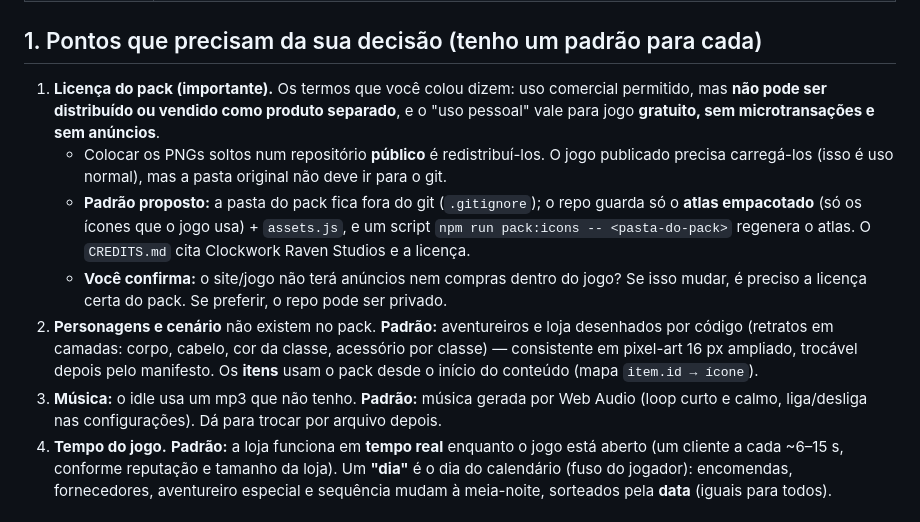
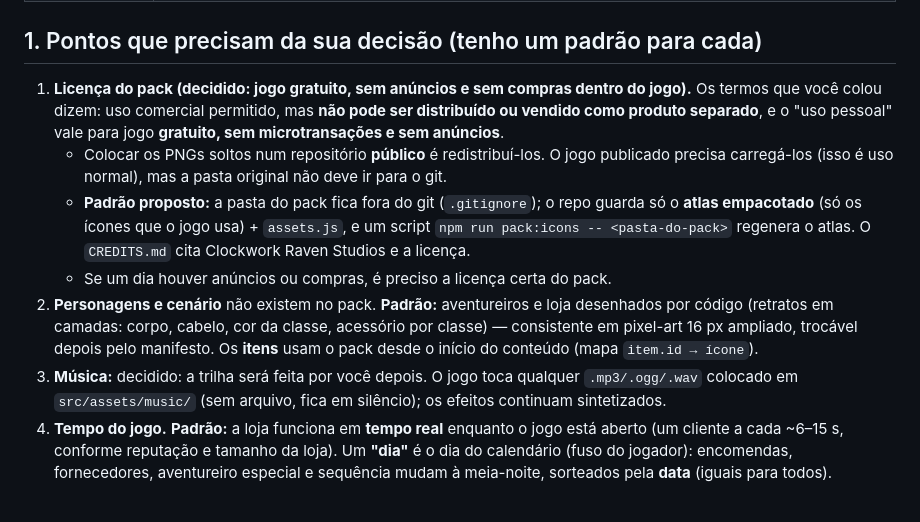
Before and after one commit to scorpion-bits/adventure-store, a Markdown page: PLANO.md, the part around the change. Rendered like a GitHub page.

Commit message:
Plano: registra as decisões (sem anúncios, música sua depois)
Co-Authored-By: Claude Sonnet 5.5 <noreply@anthropic.com>
Claude-Session: https://claude.ai/code/session_01Ufi35dBH3zZJa68aJAEn2S

```diff
--- a/PLANO.md
+++ b/PLANO.md
@@ -14,12 +14,12 @@
 
 ## 1. Pontos que precisam da sua decisão (tenho um padrão para cada)
 
-1. **Licença do pack (importante).** Os termos que você colou dizem: uso comercial permitido, mas **não pode ser distribuído ou vendido como produto separado**, e o "uso pessoal" vale para jogo **gratuito, sem microtransações e sem anúncios**.
+1. **Licença do pack (decidido: jogo gratuito, sem anúncios e sem compras dentro do jogo).** Os termos que você colou dizem: uso comercial permitido, mas **não pode ser distribuído ou vendido como produto separado**, e o "uso pessoal" vale para jogo **gratuito, sem microtransações e sem anúncios**.
    - Colocar os PNGs soltos num repositório **público** é redistribuí-los. O jogo publicado precisa carregá-los (isso é uso normal), mas a pasta original não deve ir para o git.
    - **Padrão proposto:** a pasta do pack fica fora do git (`.gitignore`); o repo guarda só o **atlas empacotado** (só os ícones que o jogo usa) + `assets.js`, e um script `npm run pack:icons -- <pasta-do-pack>` regenera o atlas. O `CREDITS.md` cita Clockwork Raven Studios e a licença.
-   - **Você confirma:** o site/jogo não terá anúncios nem compras dentro do jogo? Se isso mudar, é preciso a licença certa do pack. Se preferir, o repo pode ser privado.
+   - Se um dia houver anúncios ou compras, é preciso a licença certa do pack.
 2. **Personagens e cenário** não existem no pack. **Padrão:** aventureiros e loja desenhados por código (retratos em camadas: corpo, cabelo, cor da classe, acessório por classe) — consistente em pixel-art 16 px ampliado, trocável depois pelo manifesto. Os **itens** usam o pack desde o início do conteúdo (mapa `item.id → ícone`).
-3. **Música:** o idle usa um mp3 que não tenho. **Padrão:** música gerada por Web Audio (loop curto e calmo, liga/desliga nas configurações). Dá para trocar por arquivo depois.
+3. **Música:** decidido: a trilha será feita por você depois. O jogo toca qualquer `.mp3/.ogg/.wav` colocado em `src/assets/music/` (sem arquivo, fica em silêncio); os efeitos continuam sintetizados.
 4. **Tempo do jogo.** **Padrão:** a loja funciona em **tempo real** enquanto o jogo está aberto (um cliente a cada ~6–15 s, conforme reputação e tamanho da loja). Um **"dia"** é o dia do calendário (fuso do jogador): encomendas, fornecedores, aventureiro especial e sequência mudam à meia-noite, sorteados pela **data** (iguais para todos).
 
 ## 2. Telas e navegação
```
